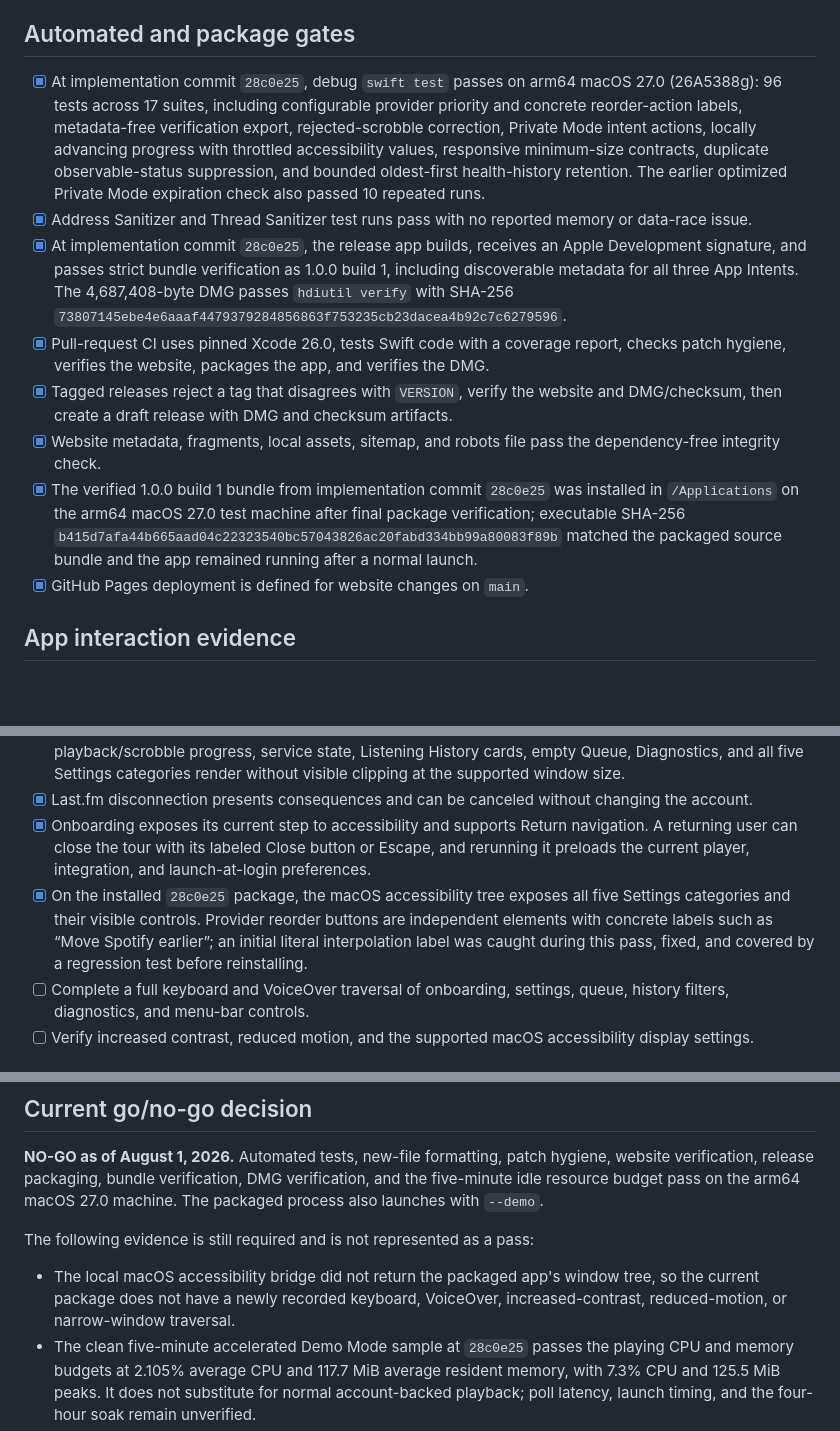
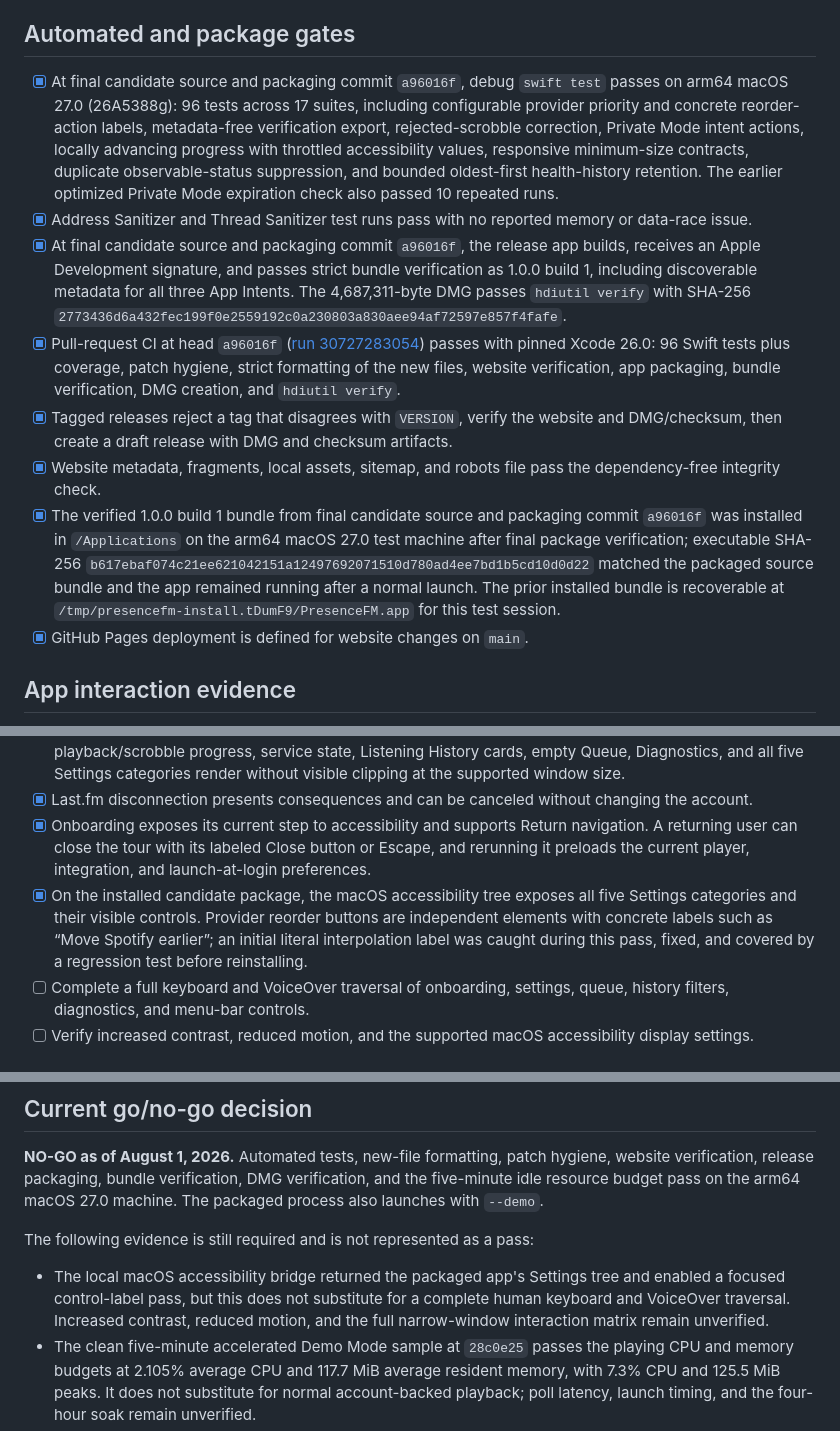
Before and after one commit to CoolColby23/PresenceFM, a Markdown page: Documentation/QA-1.0.0-RC.md, 3 parts joined by grey strips. GitHub-like rendering; blank space fills up the shorter version.

Commit message:
Record final RC package and CI evidence

```diff
--- a/Documentation/QA-1.0.0-RC.md
+++ b/Documentation/QA-1.0.0-RC.md
@@ -8,13 +8,13 @@ an explicit, user-visible accepted risk before publication.
 
 ## Automated and package gates
 
-- [x] At implementation commit `28c0e25`, debug `swift test` passes on arm64 macOS 27.0 (26A5388g): 96 tests across 17 suites, including configurable provider priority and concrete reorder-action labels, metadata-free verification export, rejected-scrobble correction, Private Mode intent actions, locally advancing progress with throttled accessibility values, responsive minimum-size contracts, duplicate observable-status suppression, and bounded oldest-first health-history retention. The earlier optimized Private Mode expiration check also passed 10 repeated runs.
+- [x] At final candidate source and packaging commit `a96016f`, debug `swift test` passes on arm64 macOS 27.0 (26A5388g): 96 tests across 17 suites, including configurable provider priority and concrete reorder-action labels, metadata-free verification export, rejected-scrobble correction, Private Mode intent actions, locally advancing progress with throttled accessibility values, responsive minimum-size contracts, duplicate observable-status suppression, and bounded oldest-first health-history retention. The earlier optimized Private Mode expiration check also passed 10 repeated runs.
 - [x] Address Sanitizer and Thread Sanitizer test runs pass with no reported memory or data-race issue.
-- [x] At implementation commit `28c0e25`, the release app builds, receives an Apple Development signature, and passes strict bundle verification as 1.0.0 build 1, including discoverable metadata for all three App Intents. The 4,687,408-byte DMG passes `hdiutil verify` with SHA-256 `73807145ebe4e6aaaf4479379284856863f753235cb23dacea4b92c7c6279596`.
-- [x] Pull-request CI uses pinned Xcode 26.0, tests Swift code with a coverage report, checks patch hygiene, verifies the website, packages the app, and verifies the DMG.
+- [x] At final candidate source and packaging commit `a96016f`, the release app builds, receives an Apple Development signature, and passes strict bundle verification as 1.0.0 build 1, including discoverable metadata for all three App Intents. The 4,687,311-byte DMG passes `hdiutil verify` with SHA-256 `2773436d6a432fec199f0e2559192c0a230803a830aee94af72597e857f4fafe`.
+- [x] Pull-request CI at head `a96016f` ([run 30727283054](https://github.com/CoolColby23/PresenceFM/actions/runs/30727283054)) passes with pinned Xcode 26.0: 96 Swift tests plus coverage, patch hygiene, strict formatting of the new files, website verification, app packaging, bundle verification, DMG creation, and `hdiutil verify`.
 - [x] Tagged releases reject a tag that disagrees with `VERSION`, verify the website and DMG/checksum, then create a draft release with DMG and checksum artifacts.
 - [x] Website metadata, fragments, local assets, sitemap, and robots file pass the dependency-free integrity check.
-- [x] The verified 1.0.0 build 1 bundle from implementation commit `28c0e25` was installed in `/Applications` on the arm64 macOS 27.0 test machine after final package verification; executable SHA-256 `b415d7afa44b665aad04c22323540bc57043826ac20fabd334bb99a80083f89b` matched the packaged source bundle and the app remained running after a normal launch.
+- [x] The verified 1.0.0 build 1 bundle from final candidate source and packaging commit `a96016f` was installed in `/Applications` on the arm64 macOS 27.0 test machine after final package verification; executable SHA-256 `b617ebaf074c21ee621042151a12497692071510d780ad4ee7bd1b5cd10d0d22` matched the packaged source bundle and the app remained running after a normal launch. The prior installed bundle is recoverable at `/tmp/presencefm-install.tDumF9/PresenceFM.app` for this test session.
 - [x] GitHub Pages deployment is defined for website changes on `main`.
 
 ## App interaction evidence
@@ -25,7 +25,7 @@ an explicit, user-visible accepted risk before publication.
 - [x] The packaged 1.0.0 app launches in Demo Mode on macOS 27.0 (26A5388g); Now Playing, playback/scrobble progress, service state, Listening History cards, empty Queue, Diagnostics, and all five Settings categories render without visible clipping at the supported window size.
 - [x] Last.fm disconnection presents consequences and can be canceled without changing the account.
 - [x] Onboarding exposes its current step to accessibility and supports Return navigation. A returning user can close the tour with its labeled Close button or Escape, and rerunning it preloads the current player, integration, and launch-at-login preferences.
-- [x] On the installed `28c0e25` package, the macOS accessibility tree exposes all five Settings categories and their visible controls. Provider reorder buttons are independent elements with concrete labels such as “Move Spotify earlier”; an initial literal interpolation label was caught during this pass, fixed, and covered by a regression test before reinstalling.
+- [x] On the installed candidate package, the macOS accessibility tree exposes all five Settings categories and their visible controls. Provider reorder buttons are independent elements with concrete labels such as “Move Spotify earlier”; an initial literal interpolation label was caught during this pass, fixed, and covered by a regression test before reinstalling.
 - [ ] Complete a full keyboard and VoiceOver traversal of onboarding, settings, queue, history filters, diagnostics, and menu-bar controls.
 - [ ] Verify increased contrast, reduced motion, and the supported macOS accessibility display settings.
 
@@ -66,9 +66,11 @@ verification, and the five-minute idle resource budget pass on the arm64 macOS
 
 The following evidence is still required and is not represented as a pass:
 
-- The local macOS accessibility bridge did not return the packaged app's window
-  tree, so the current package does not have a newly recorded keyboard,
-  VoiceOver, increased-contrast, reduced-motion, or narrow-window traversal.
+- The local macOS accessibility bridge returned the packaged app's Settings
+  tree and enabled a focused control-label pass, but this does not substitute
+  for a complete human keyboard and VoiceOver traversal. Increased contrast,
+  reduced motion, and the full narrow-window interaction matrix remain
+  unverified.
 - The clean five-minute accelerated Demo Mode sample at `28c0e25` passes the
   playing CPU and memory budgets at 2.105% average CPU and 117.7 MiB average
   resident memory, with 7.3% CPU and 125.5 MiB peaks. It does not substitute for
```
